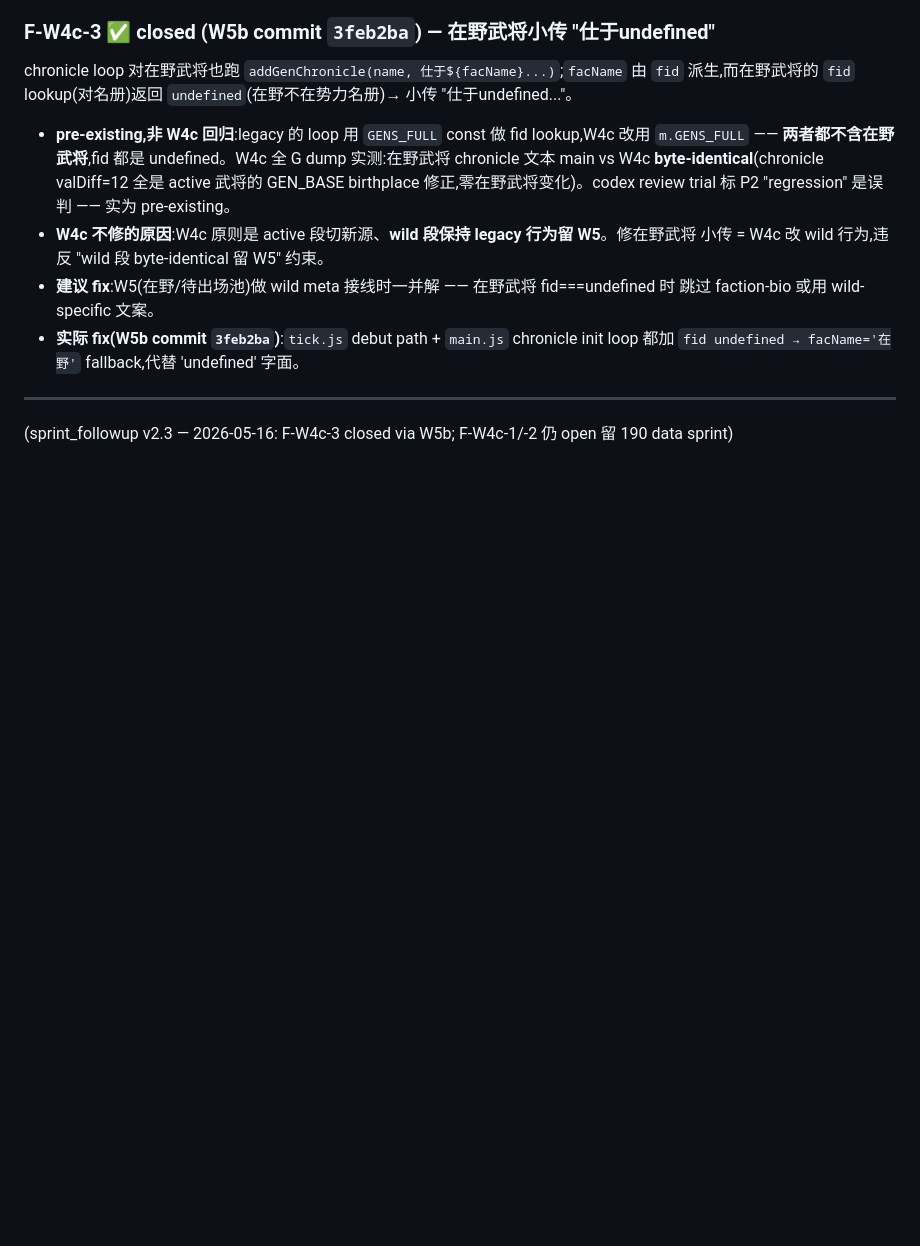
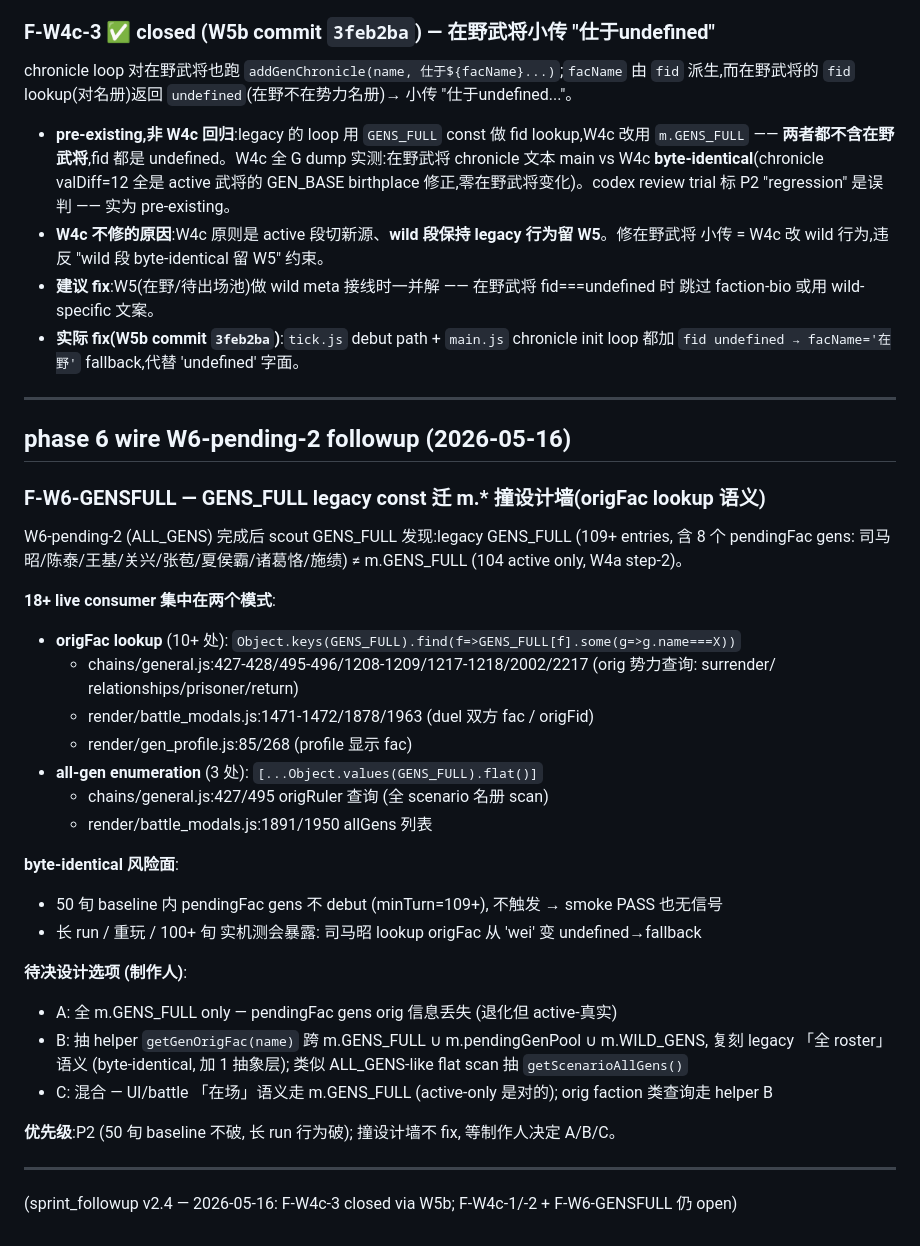
Before and after one commit to MaftyNavinErin-wj/romance-game, a Markdown page: docs/sprint_followup.md, the part around the change. GitHub-like rendering; blank space fills up the shorter version.

```diff
--- a/docs/sprint_followup.md
+++ b/docs/sprint_followup.md
@@ -608,4 +608,36 @@ chronicle loop 对在野武将也跑 `addGenChronicle(name, 仕于${facName}...)
 
 ---
 
-(sprint_followup v2.3 — 2026-05-16: F-W4c-3 closed via W5b; F-W4c-1/-2 仍 open 留 190 data sprint)
+## phase 6 wire W6-pending-2 followup (2026-05-16)
+
+### F-W6-GENSFULL — GENS_FULL legacy const 迁 m.* 撞设计墙(origFac lookup 语义)
+
+W6-pending-2 (ALL_GENS) 完成后 scout GENS_FULL 发现:legacy GENS_FULL (109+ entries, 含
+8 个 pendingFac gens: 司马昭/陈泰/王基/关兴/张苞/夏侯霸/诸葛恪/施绩) ≠ m.GENS_FULL (104
+active only, W4a step-2)。
+
+**18+ live consumer 集中在两个模式**:
+- **origFac lookup** (10+ 处): `Object.keys(GENS_FULL).find(f=>GENS_FULL[f].some(g=>g.name===X))`
+  - chains/general.js:427-428/495-496/1208-1209/1217-1218/2002/2217 (orig 势力查询: surrender/
+    relationships/prisoner/return)
+  - render/battle_modals.js:1471-1472/1878/1963 (duel 双方 fac / origFid)
+  - render/gen_profile.js:85/268 (profile 显示 fac)
+- **all-gen enumeration** (3 处): `[...Object.values(GENS_FULL).flat()]`
+  - chains/general.js:427/495 origRuler 查询 (全 scenario 名册 scan)
+  - render/battle_modals.js:1891/1950 allGens 列表
+
+**byte-identical 风险面**:
+- 50 旬 baseline 内 pendingFac gens 不 debut (minTurn=109+), 不触发 → smoke PASS 也无信号
+- 长 run / 重玩 / 100+ 旬 实机测会暴露: 司马昭 lookup origFac 从 'wei' 变 undefined→fallback
+
+**待决设计选项 (制作人)**:
+- A: 全 m.GENS_FULL only — pendingFac gens orig 信息丢失 (退化但 active-真实)
+- B: 抽 helper `getGenOrigFac(name)` 跨 m.GENS_FULL ∪ m.pendingGenPool ∪ m.WILD_GENS, 复刻 legacy
+  「全 roster」语义 (byte-identical, 加 1 抽象层); 类似 ALL_GENS-like flat scan 抽 `getScenarioAllGens()`
+- C: 混合 — UI/battle 「在场」语义走 m.GENS_FULL (active-only 是对的); orig faction 类查询走 helper B
+
+**优先级**:P2 (50 旬 baseline 不破, 长 run 行为破); 撞设计墙不 fix, 等制作人决定 A/B/C。
+
+---
+
+(sprint_followup v2.4 — 2026-05-16: F-W4c-3 closed via W5b; F-W4c-1/-2 + F-W6-GENSFULL 仍 open)
```
Also changed, not shown: docs/memory/MEMORY.md (+1 -1 lines), docs/memory/project_refactor_status.md (+32 -0 lines).
